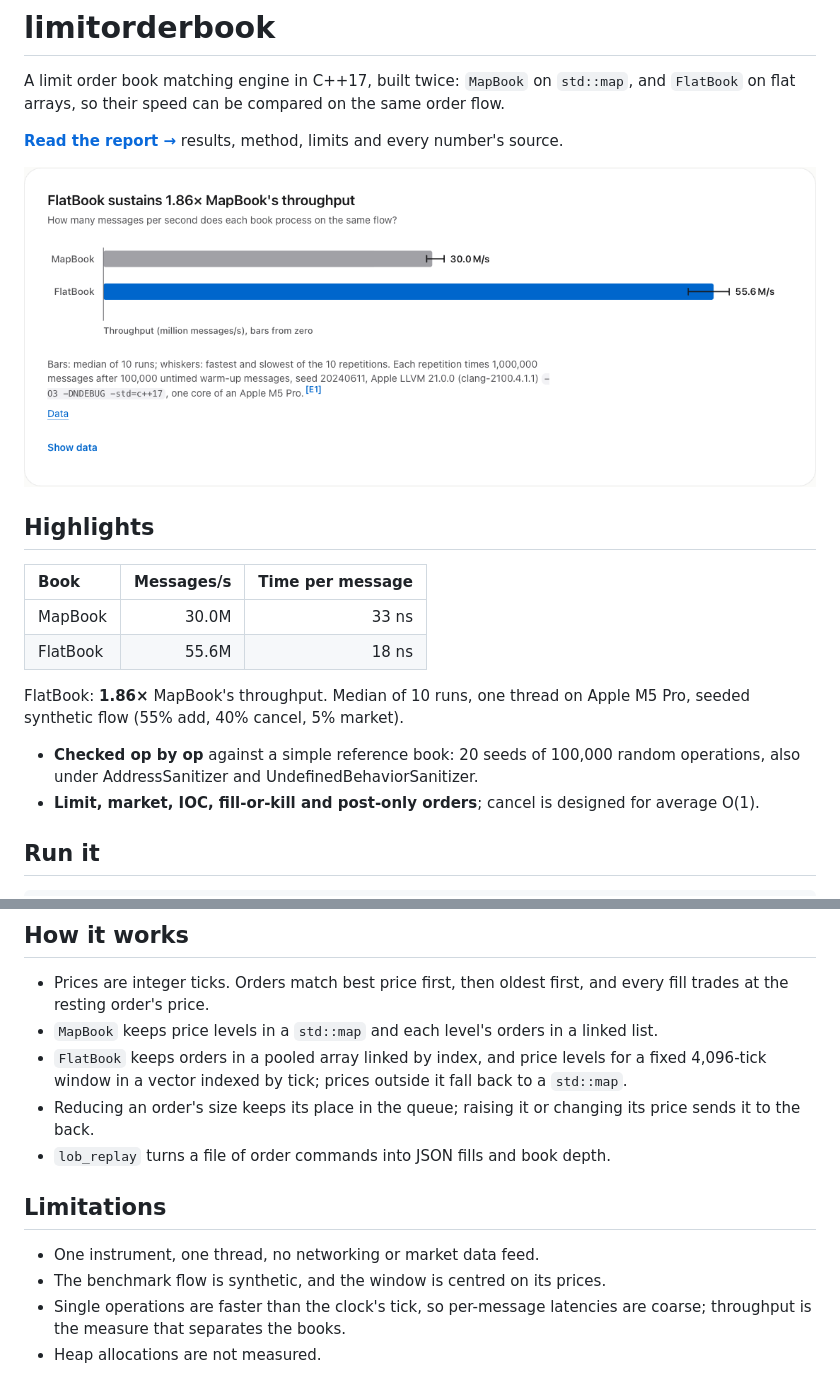
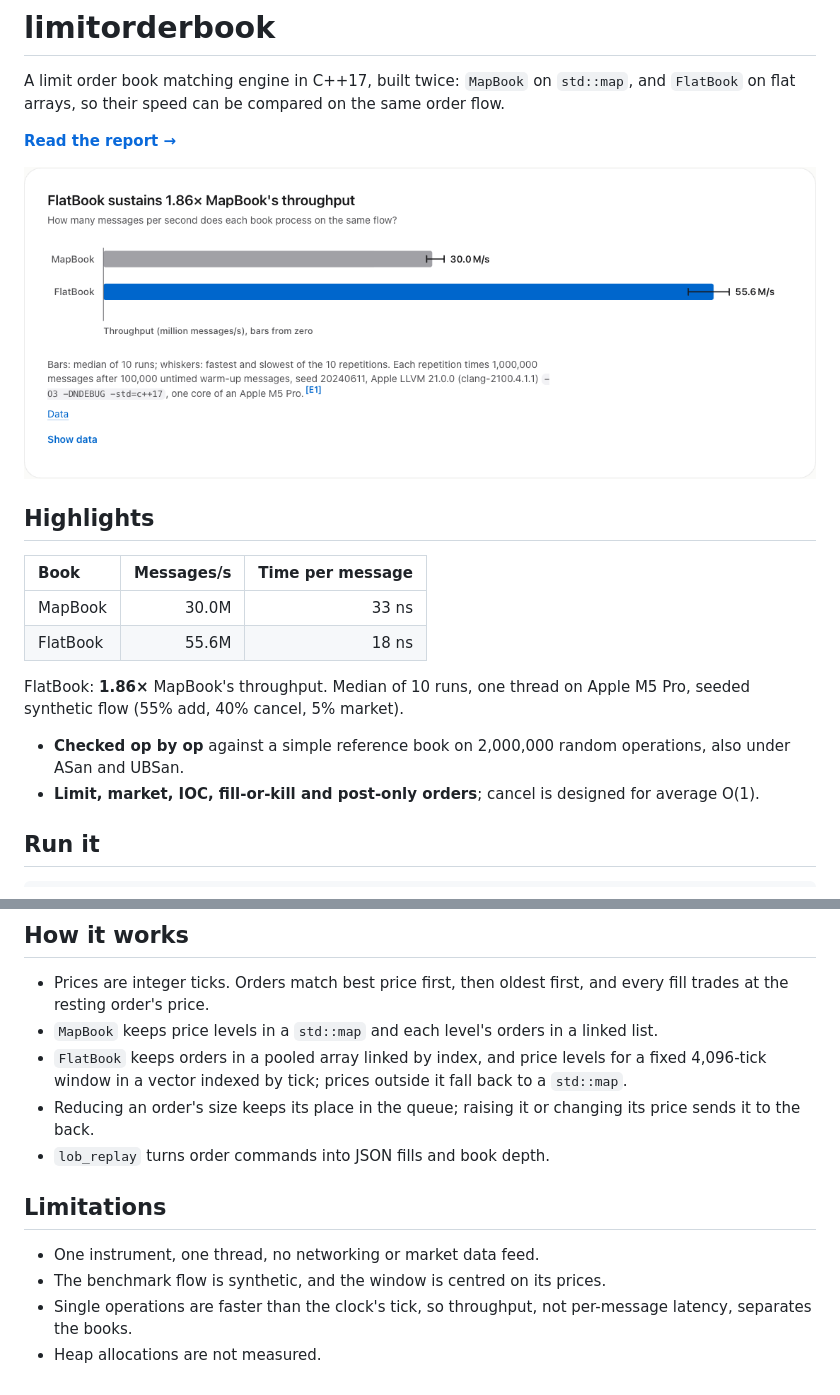
Before and after one commit to allenwang0/limitorderbook, a Markdown page: README.md, 2 parts joined by grey strips. GitHub-like rendering; pictures changed too: docs/img/throughput.png.

```diff
--- a/README.md
+++ b/README.md
@@ -2,7 +2,7 @@
 
 A limit order book matching engine in C++17, built twice: `MapBook` on `std::map`, and `FlatBook` on flat arrays, so their speed can be compared on the same order flow.
 
-**[Read the report →](https://allenwang0.github.io/limitorderbook/)** results, method, limits and every number's source.
+**[Read the report →](https://allenwang0.github.io/limitorderbook/)**
 
 ![FlatBook and MapBook throughput, median of 10 runs with min–max whiskers](docs/img/throughput.png)
 
@@ -17,7 +17,7 @@ A limit order book matching engine in C++17, built twice: `MapBook` on `std::map
 FlatBook: **1.86×** MapBook's throughput. Median of 10 runs, one thread on Apple M5 Pro, seeded synthetic flow (55% add, 40% cancel, 5% market).
 <!-- results:end -->
 
-- **Checked op by op** against a simple reference book: 20 seeds of 100,000 random operations, also under AddressSanitizer and UndefinedBehaviorSanitizer.
+- **Checked op by op** against a simple reference book on 2,000,000 random operations, also under ASan and UBSan.
 - **Limit, market, IOC, fill-or-kill and post-only orders**; cancel is designed for average O(1).
 
 ## Run it
@@ -39,11 +39,11 @@ Needs CMake 3.25+, Ninja and a C++17 compiler.
 - `MapBook` keeps price levels in a `std::map` and each level's orders in a linked list.
 - `FlatBook` keeps orders in a pooled array linked by index, and price levels for a fixed 4,096-tick window in a vector indexed by tick; prices outside it fall back to a `std::map`.
 - Reducing an order's size keeps its place in the queue; raising it or changing its price sends it to the back.
-- `lob_replay` turns a file of order commands into JSON fills and book depth.
+- `lob_replay` turns order commands into JSON fills and book depth.
 
 ## Limitations
 
 - One instrument, one thread, no networking or market data feed.
 - The benchmark flow is synthetic, and the window is centred on its prices.
-- Single operations are faster than the clock's tick, so per-message latencies are coarse; throughput is the measure that separates the books.
+- Single operations are faster than the clock's tick, so throughput, not per-message latency, separates the books.
 - Heap allocations are not measured.
```
Also changed, not shown: 4 other files.
